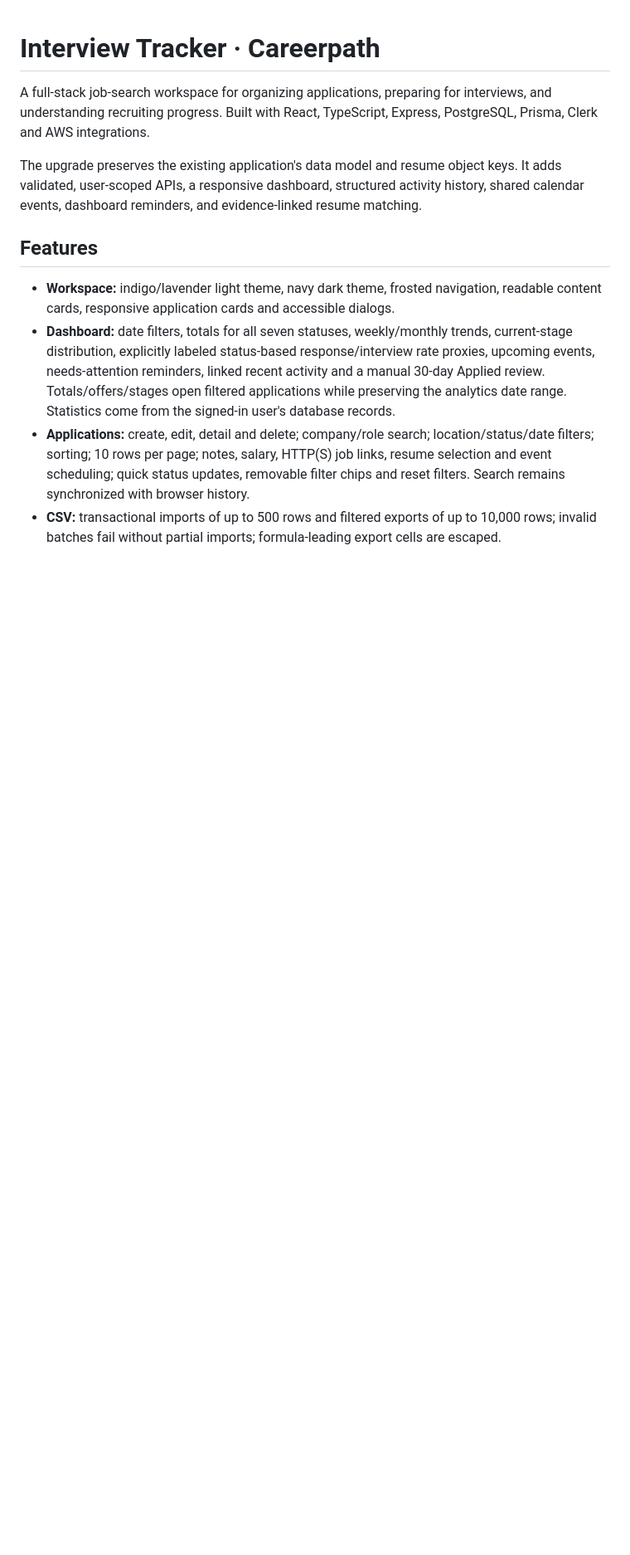
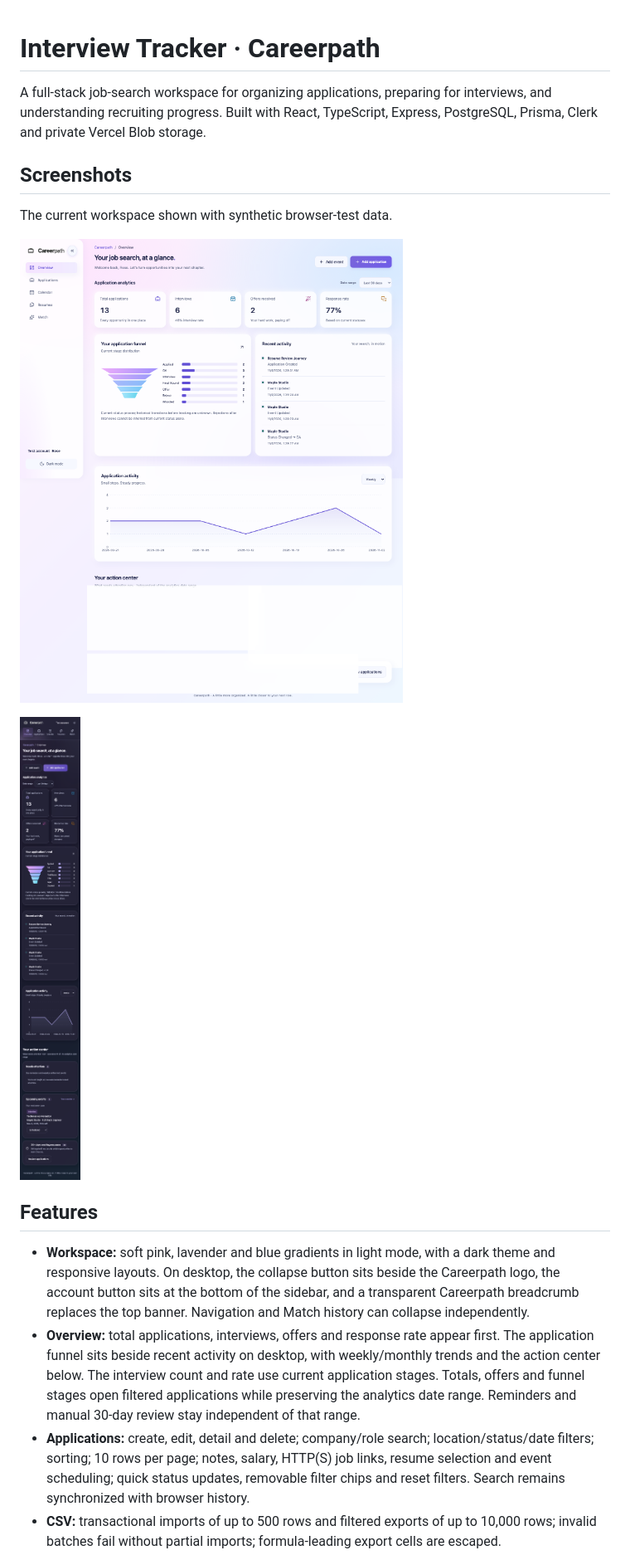
Before and after one commit to Rose-Wei10/InterviewTracker_Careerpath, a Markdown page: README.md, the part around one of its changes. Shown at 83% size. GitHub-like rendering; pictures changed too: docs/screenshots/dashboard-desktop.png, docs/screenshots/dashboard-mobile.png; blank space fills up the shorter version.

```diff
--- a/README.md
+++ b/README.md
@@ -1,12 +1,18 @@
 # Interview Tracker · Careerpath
 
-A full-stack job-search workspace for organizing applications, preparing for interviews, and understanding recruiting progress. Built with React, TypeScript, Express, PostgreSQL, Prisma, Clerk and AWS integrations.
+A full-stack job-search workspace for organizing applications, preparing for interviews, and understanding recruiting progress. Built with React, TypeScript, Express, PostgreSQL, Prisma, Clerk and private Vercel Blob storage.
 
-The upgrade preserves the existing application's data model and resume object keys. It adds validated, user-scoped APIs, a responsive dashboard, structured activity history, shared calendar events, dashboard reminders, and evidence-linked resume matching.
+## Screenshots
+
+The current workspace shown with synthetic browser-test data.
+
+![Careerpath desktop Overview in light mode with pastel backgrounds, an application funnel, and the account button at the bottom of the sidebar](docs/screenshots/dashboard-desktop.png)
+
+![Careerpath mobile Overview in dark mode](docs/screenshots/dashboard-mobile.png)
 
 ## Features
 
-- **Workspace:** indigo/lavender light theme, navy dark theme, frosted navigation, readable content cards, responsive application cards and accessible dialogs.
-- **Dashboard:** date filters, totals for all seven statuses, weekly/monthly trends, current-stage distribution, explicitly labeled status-based response/interview rate proxies, upcoming events, needs-attention reminders, linked recent activity and a manual 30-day Applied review. Totals/offers/stages open filtered applications while preserving the analytics date range. Statistics come from the signed-in user's database records.
+- **Workspace:** soft pink, lavender and blue gradients in light mode, with a dark theme and responsive layouts. On desktop, the collapse button sits beside the Careerpath logo, the account button sits at the bottom of the sidebar, and a transparent Careerpath breadcrumb replaces the top banner. Navigation and Match history can collapse independently.
+- **Overview:** total applications, interviews, offers and response rate appear first. The application funnel sits beside recent activity on desktop, with weekly/monthly trends and the action center below. The interview count and rate use current application stages. Totals, offers and funnel stages open filtered applications while preserving the analytics date range. Reminders and manual 30-day review stay independent of that range.
 - **Applications:** create, edit, detail and delete; company/role search; location/status/date filters; sorting; 10 rows per page; notes, salary, HTTP(S) job links, resume selection and event scheduling; quick status updates, removable filter chips and reset filters. Search remains synchronized with browser history.
 - **CSV:** transactional imports of up to 500 rows and filtered exports of up to 10,000 rows; invalid batches fail without partial imports; formula-leading export cells are escaped.
```
Also changed, not shown: other parts of README.md (+3 -9 lines).
